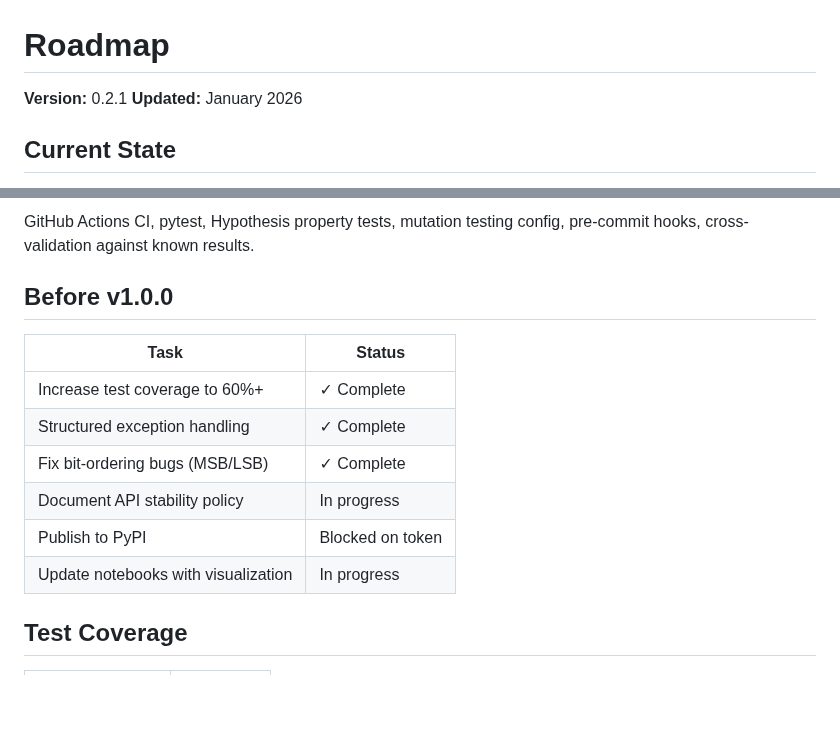
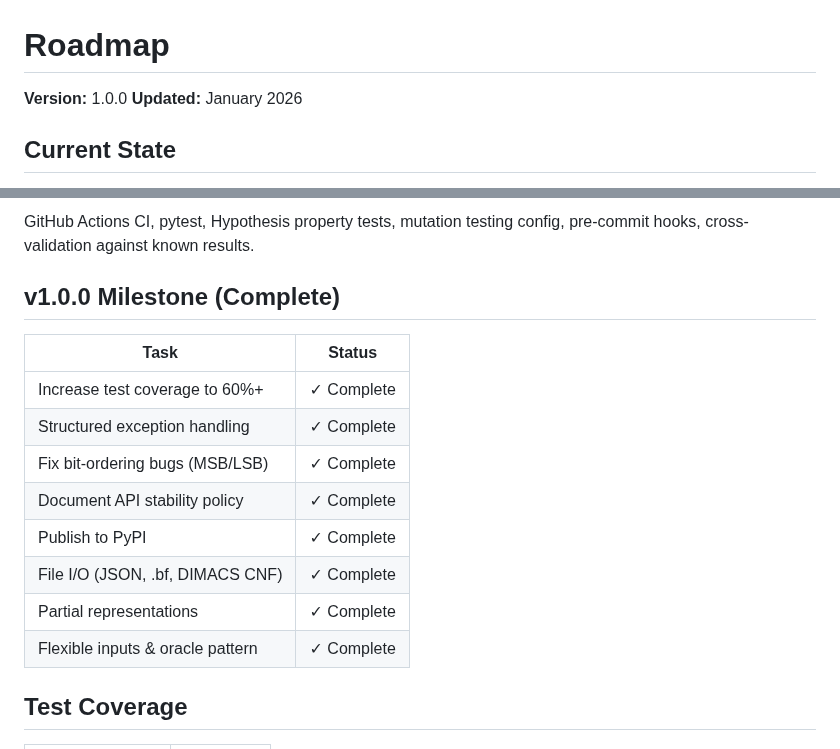
Before and after one commit to GabbyTab/boofun, a Markdown page: ROADMAP.md, 2 parts joined by grey strips. GitHub-like rendering; blank space fills up the shorter version.

```diff
--- a/ROADMAP.md
+++ b/ROADMAP.md
@@ -1,6 +1,6 @@
 # Roadmap
 
-**Version:** 0.2.1
+**Version:** 1.0.0
 **Updated:** January 2026
 
 ## Current State
@@ -42,16 +42,18 @@ Grover speedup estimation, quantum walk analysis. Theoretical only; Qiskit requi
 ### Infrastructure
 GitHub Actions CI, pytest, Hypothesis property tests, mutation testing config, pre-commit hooks, cross-validation against known results.
 
-## Before v1.0.0
+## v1.0.0 Milestone (Complete)
 
 | Task | Status |
 |------|--------|
 | Increase test coverage to 60%+ | ✓ Complete |
 | Structured exception handling | ✓ Complete |
 | Fix bit-ordering bugs (MSB/LSB) | ✓ Complete |
-| Document API stability policy | In progress |
-| Publish to PyPI | Blocked on token |
-| Update notebooks with visualization | In progress |
+| Document API stability policy | ✓ Complete |
+| Publish to PyPI | ✓ Complete |
+| File I/O (JSON, .bf, DIMACS CNF) | ✓ Complete |
+| Partial representations | ✓ Complete |
+| Flexible inputs & oracle pattern | ✓ Complete |
 
 ## Test Coverage
 
```
Also changed, not shown: README.md (+12 -2 lines), logos/boo_horizontal.png, 1 other file.
